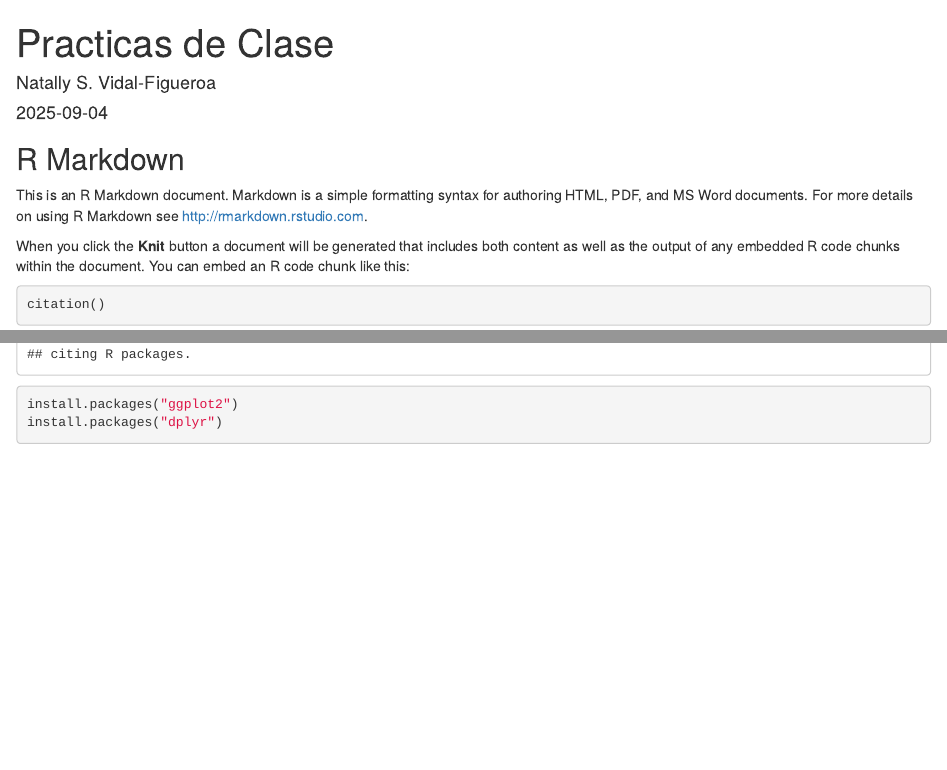
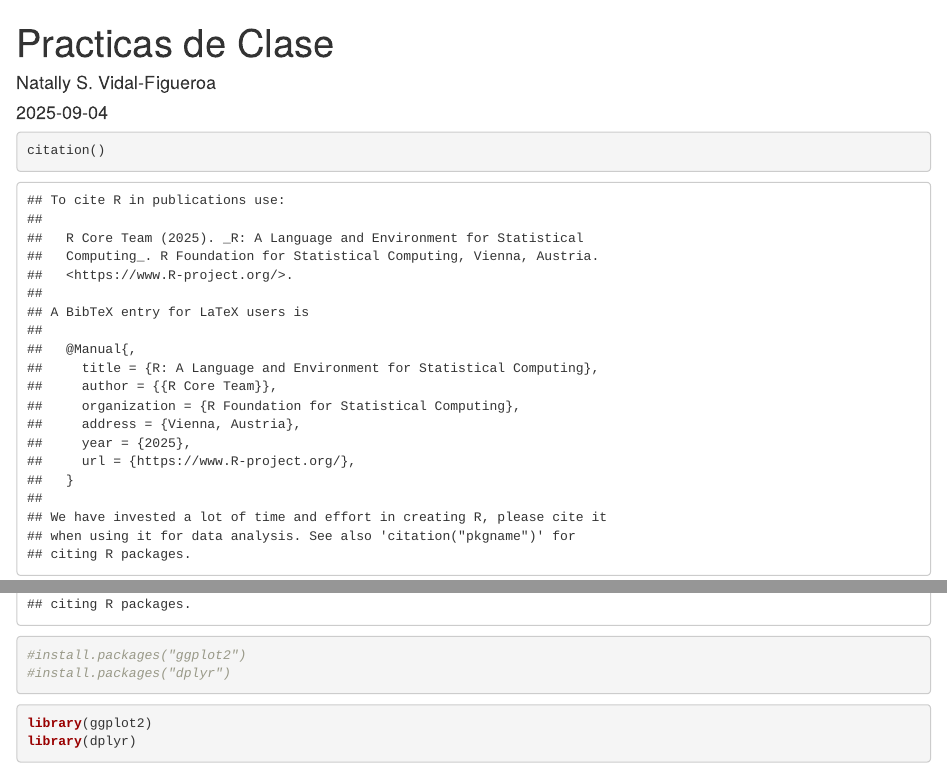
Before and after one commit to natallybiologia-lab/class-R-introduction, an R Markdown document (Practicas de clase/practica de tiping.Rmd): the page in a window 1100 px wide, from its top, and a second part further down, joined at a grey line. Rendered offline with R 4.5, knitr and Pandoc, with nearby package versions.

Commit message:
actualización

````diff
--- a/Practicas de clase/practica de tiping.Rmd
+++ b/Practicas de clase/practica de tiping.Rmd
@@ -9,11 +9,6 @@ output: html_document
 knitr::opts_chunk$set(echo = TRUE)
 ```
 
-## R Markdown
-
-This is an R Markdown document. Markdown is a simple formatting syntax for authoring HTML, PDF, and MS Word documents. For more details on using R Markdown see <http://rmarkdown.rstudio.com>.
-
-When you click the **Knit** button a document will be generated that includes both content as well as the output of any embedded R code chunks within the document. You can embed an R code chunk like this:
 
 ```{r}
 citation()
@@ -27,7 +22,11 @@ citation()
 
 
 ```{r}
-install.packages("ggplot2")
-install.packages("dplyr")
+#install.packages("ggplot2")
+#install.packages("dplyr")
+```
 
+```{r, message=FALSE}
+library(ggplot2)
+library(dplyr)
 ```
````
Also changed, not shown: Cosas que no puedo borrar/homework1.Rmd (added, +10 -0 lines), Cosas que no puedo borrar/homework1.html (added), Cosas que no puedo borrar/index.html (added), Practicas de clase/practica-de-tiping.html (added).
